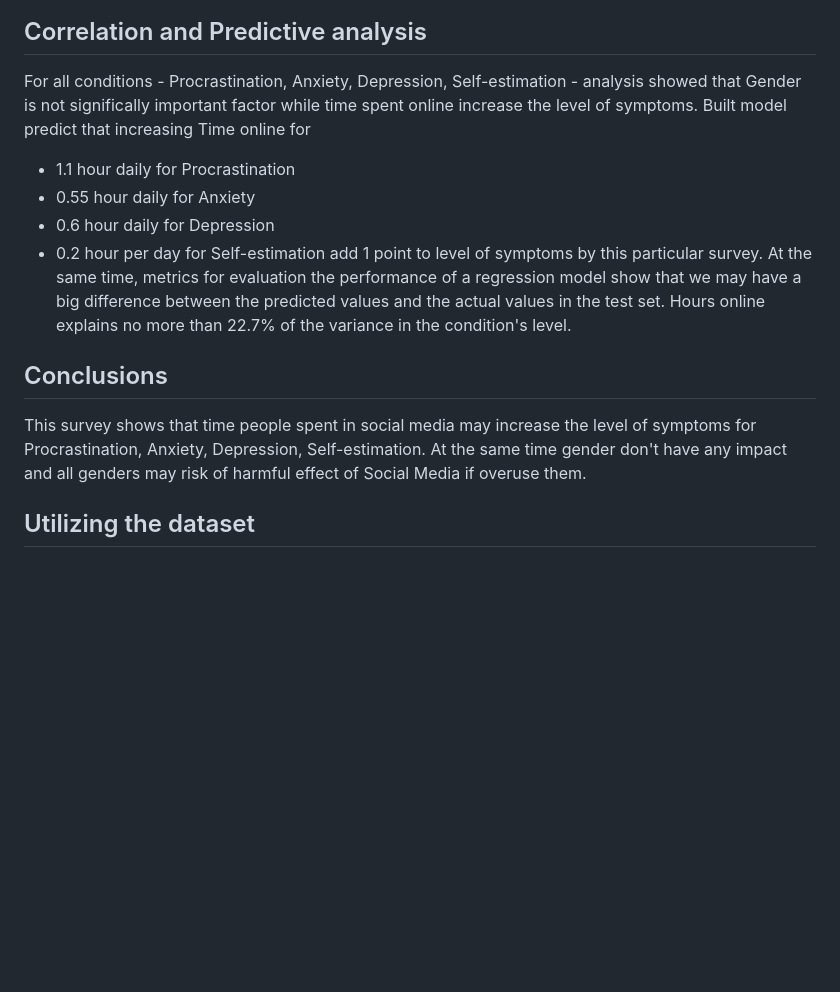
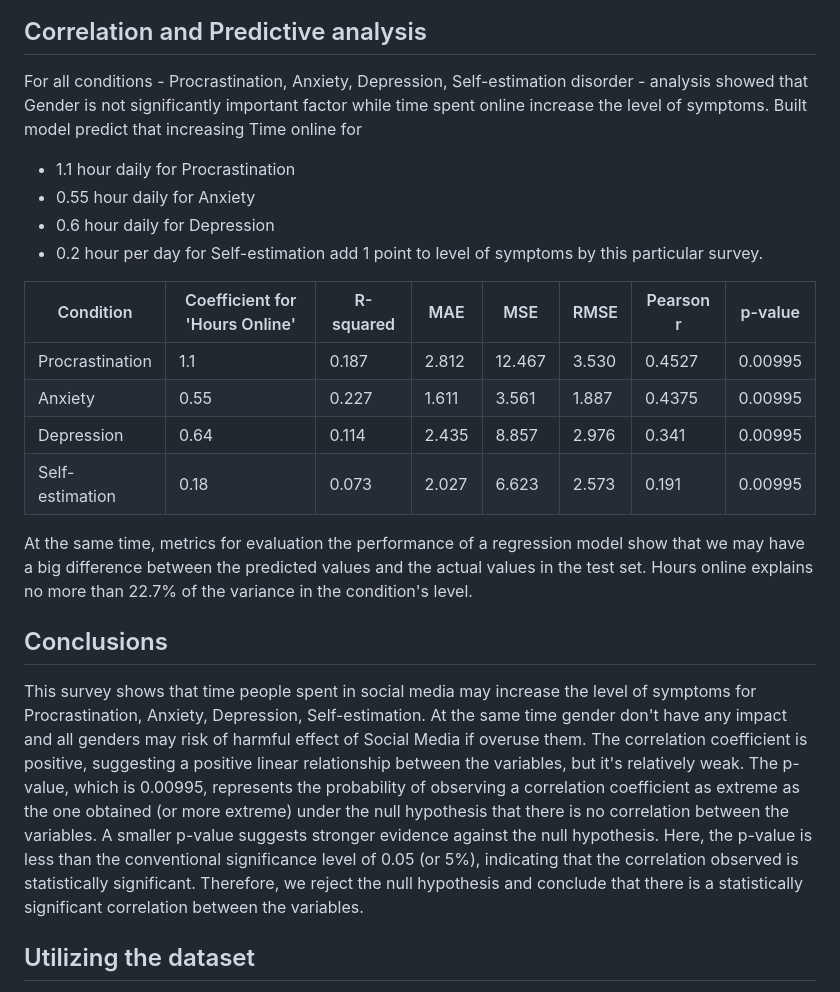
Before and after one commit to MIT-Emerging-Talent/2024-group-03-cdsp, a Markdown page: 3_data_analysis/social_media_impact/README.md, the part around the change. Rendered like a GitHub page; blank space fills up the shorter version.

Commit message:
Update readme after new calcularions of correlation

```diff
--- a/3_data_analysis/social_media_impact/README.md
+++ b/3_data_analysis/social_media_impact/README.md
@@ -115,7 +115,7 @@ Self-estimation.
 
 ## Correlation and Predictive analysis
  For all conditions - Procrastination, Anxiety, Depression,
- Self-estimation - analysis showed that Gender is not significally
+ Self-estimation disorder - analysis showed that Gender is not significantly
  important factor while time spent online increase the level
  of symptoms. Built model predict that increasing Time online
  for
@@ -124,6 +124,14 @@ Self-estimation.
  - 0.6 hour daily for Depression
  - 0.2 hour per day for Self-estimation
 add 1 point to level of symptoms by this particular survey.
+
+| Condition       | Coefficient for 'Hours Online' | R-squared | MAE   | MSE     | RMSE    | Pearson r | p-value |
+|-----------------|--------------------------------|-----------|-------|---------|---------|-----------|---------|
+| Procrastination | 1.1                            | 0.187     | 2.812 | 12.467  | 3.530   | 0.4527    | 0.00995 |
+| Anxiety         | 0.55                           | 0.227     | 1.611 | 3.561   | 1.887   | 0.4375    | 0.00995 |
+| Depression      | 0.64                           | 0.114     | 2.435 | 8.857   | 2.976   | 0.341     | 0.00995 |
+| Self-estimation | 0.18                           | 0.073     | 2.027 | 6.623   | 2.573   | 0.191     | 0.00995 |
+
 At the same time, metrics for evaluation the performance of a
 regression model show that we may have a big difference between
 the predicted values and the actual values in the test set.
@@ -134,6 +142,15 @@ This survey shows that time people spent in social media may increase the level
 Procrastination, Anxiety, Depression, Self-estimation. At the same time
 gender don't have any impact and all genders may risk of harmful effect of
 Social Media if overuse them.
+The correlation coefficient is positive, suggesting a positive linear relationship
+between the variables, but it's relatively weak. The p-value, which is 0.00995,
+represents the probability of observing a correlation coefficient as extreme as
+the one obtained (or more extreme) under the null hypothesis that there is no
+correlation between the variables. A smaller p-value suggests stronger evidence
+against the null hypothesis. Here, the p-value is less than the conventional
+significance level of 0.05 (or 5%), indicating that the correlation observed is
+statistically significant. Therefore, we reject the null hypothesis and conclude
+that there is a statistically significant correlation between the variables.
 
 ## Utilizing the dataset
 You find the csv file with the data in this folder. To effectively use this dataset, follow
```
